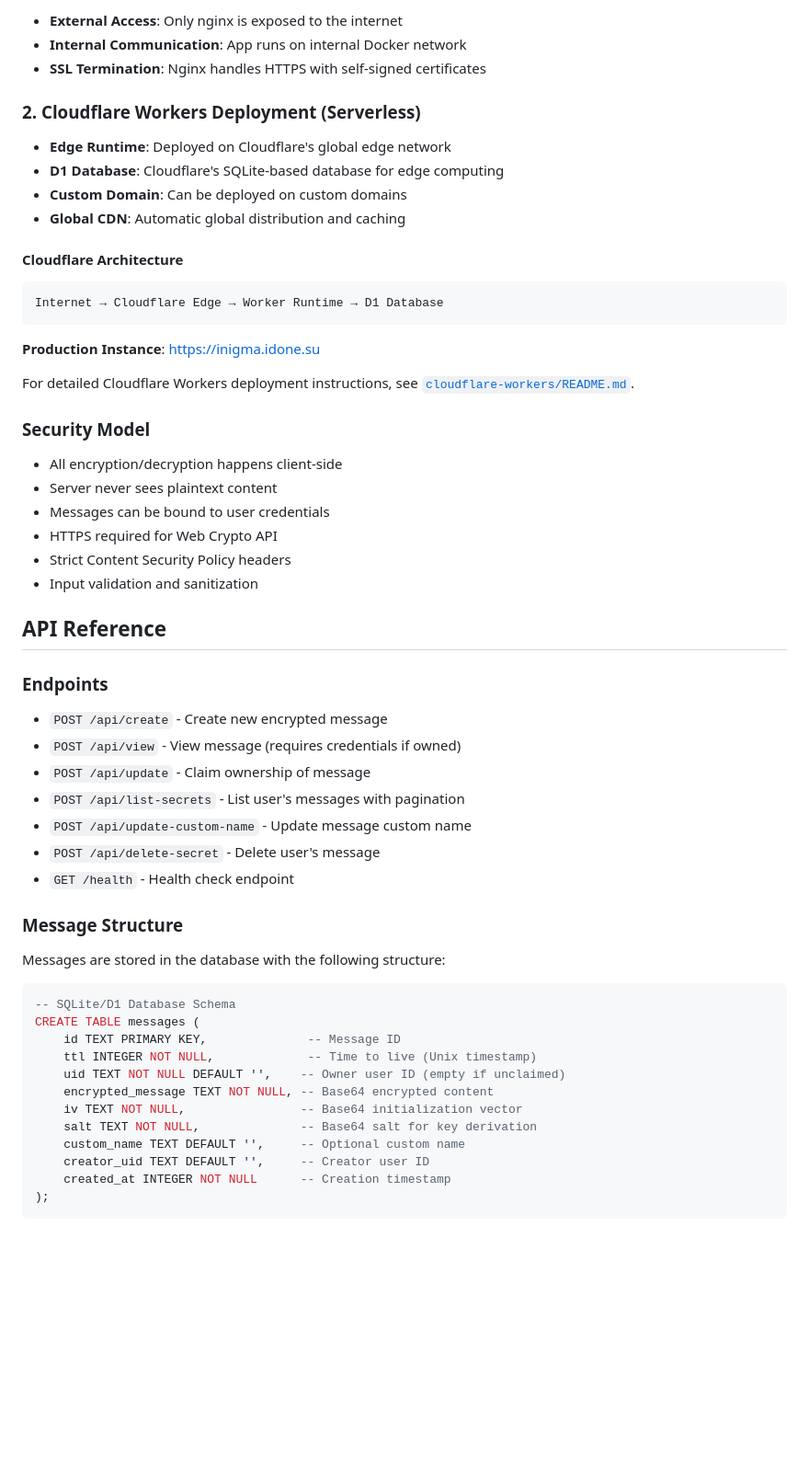
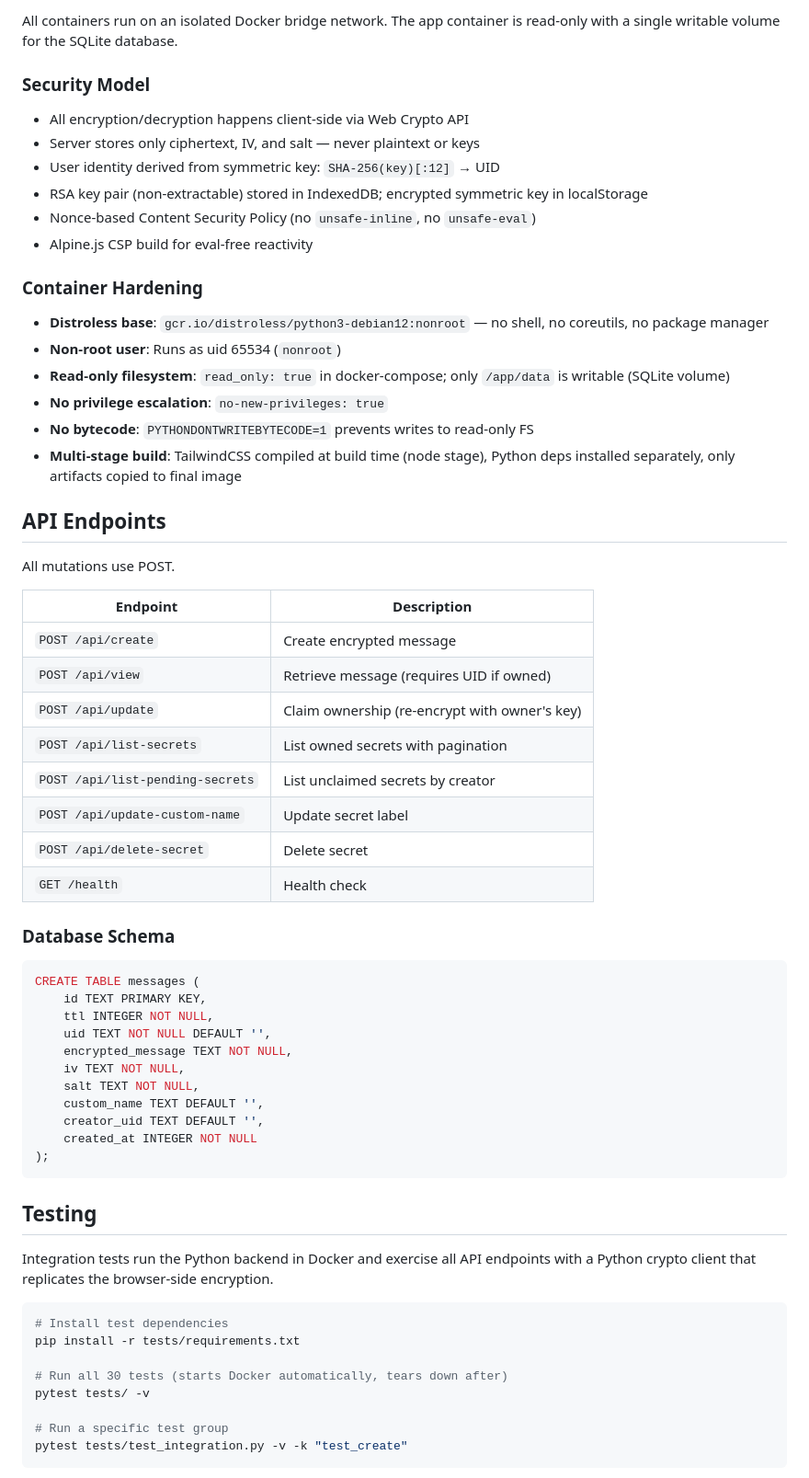
Before and after one commit to link0ln/inigma, a Markdown page: README.md, the part around one of its changes. Shown at 92% size. GitHub-like rendering; blank space fills up the shorter version.

````diff
--- a/README.md
+++ b/README.md
@@ -74,61 +61,66 @@ Internet → Nginx (8080/8443) → Internal Network → Inigma App (8000)
-- **External Access**: Only nginx is exposed to the internet
-- **Internal Communication**: App runs on internal Docker network
-- **SSL Termination**: Nginx handles HTTPS with self-signed certificates
-
-### 2. Cloudflare Workers Deployment (Serverless)
-
-- **Edge Runtime**: Deployed on Cloudflare's global edge network
-- **D1 Database**: Cloudflare's SQLite-based database for edge computing
-- **Custom Domain**: Can be deployed on custom domains
-- **Global CDN**: Automatic global distribution and caching
-
-#### Cloudflare Architecture
-
-```
-Internet → Cloudflare Edge → Worker Runtime → D1 Database
-```
-
-**Production Instance**: [https://inigma.idone.su](https://inigma.idone.su)
-
-For detailed Cloudflare Workers deployment instructions, see [`cloudflare-workers/README.md`](cloudflare-workers/README.md).
+All containers run on an isolated Docker bridge network. The app container is read-only with a single writable volume for the SQLite database.
 
 ### Security Model
 
-- All encryption/decryption happens client-side
-- Server never sees plaintext content
-- Messages can be bound to user credentials
-- HTTPS required for Web Crypto API
-- Strict Content Security Policy headers
-- Input validation and sanitization
+- All encryption/decryption happens client-side via Web Crypto API
+- Server stores only ciphertext, IV, and salt — never plaintext or keys
+- User identity derived from symmetric key: `SHA-256(key)[:12]` → UID
+- RSA key pair (non-extractable) stored in IndexedDB; encrypted symmetric key in localStorage
+- Nonce-based Content Security Policy (no `unsafe-inline`, no `unsafe-eval`)
+- Alpine.js CSP build for eval-free reactivity
 
-## API Reference
+### Container Hardening
 
-### Endpoints
+- **Distroless base**: `gcr.io/distroless/python3-debian12:nonroot` — no shell, no coreutils, no package manager
+- **Non-root user**: Runs as uid 65534 (`nonroot`)
+- **Read-only filesystem**: `read_only: true` in docker-compose; only `/app/data` is writable (SQLite volume)
+- **No privilege escalation**: `no-new-privileges: true`
+- **No bytecode**: `PYTHONDONTWRITEBYTECODE=1` prevents writes to read-only FS
+- **Multi-stage build**: TailwindCSS compiled at build time (node stage), Python deps installed separately, only artifacts copied to final image
 
-- `POST /api/create` - Create new encrypted message
-- `POST /api/view` - View message (requires credentials if owned)
-- `POST /api/update` - Claim ownership of message
-- `POST /api/list-secrets` - List user's messages with pagination
-- `POST /api/update-custom-name` - Update message custom name
-- `POST /api/delete-secret` - Delete user's message
-- `GET /health` - Health check endpoint
+## API Endpoints
 
-### Message Structure
+All mutations use POST.
 
-Messages are stored in the database with the following structure:
+| Endpoint | Description |
+|---|---|
+| `POST /api/create` | Create encrypted message |
+| `POST /api/view` | Retrieve message (requires UID if owned) |
+| `POST /api/update` | Claim ownership (re-encrypt with owner's key) |
+| `POST /api/list-secrets` | List owned secrets with pagination |
+| `POST /api/list-pending-secrets` | List unclaimed secrets by creator |
+| `POST /api/update-custom-name` | Update secret label |
+| `POST /api/delete-secret` | Delete secret |
+| `GET /health` | Health check |
+
+### Database Schema
 
 ```sql
--- SQLite/D1 Database Schema
 CREATE TABLE messages (
-    id TEXT PRIMARY KEY,              -- Message ID
-    ttl INTEGER NOT NULL,             -- Time to live (Unix timestamp)
-    uid TEXT NOT NULL DEFAULT '',    -- Owner user ID (empty if unclaimed)
-    encrypted_message TEXT NOT NULL, -- Base64 encrypted content
-    iv TEXT NOT NULL,                -- Base64 initialization vector
-    salt TEXT NOT NULL,              -- Base64 salt for key derivation
-    custom_name TEXT DEFAULT '',     -- Optional custom name
-    creator_uid TEXT DEFAULT '',     -- Creator user ID
-    created_at INTEGER NOT NULL      -- Creation timestamp
+    id TEXT PRIMARY KEY,
+    ttl INTEGER NOT NULL,
+    uid TEXT NOT NULL DEFAULT '',
+    encrypted_message TEXT NOT NULL,
+    iv TEXT NOT NULL,
+    salt TEXT NOT NULL,
+    custom_name TEXT DEFAULT '',
+    creator_uid TEXT DEFAULT '',
+    created_at INTEGER NOT NULL
 );
 ```
 
+## Testing
+
+Integration tests run the Python backend in Docker and exercise all API endpoints with a Python crypto client that replicates the browser-side encryption.
+
+```bash
+# Install test dependencies
+pip install -r tests/requirements.txt
+
+# Run all 30 tests (starts Docker automatically, tears down after)
+pytest tests/ -v
+
+# Run a specific test group
+pytest tests/test_integration.py -v -k "test_create"
+```
+
````
Also changed, not shown: other parts of README.md (+103 -169 lines).
